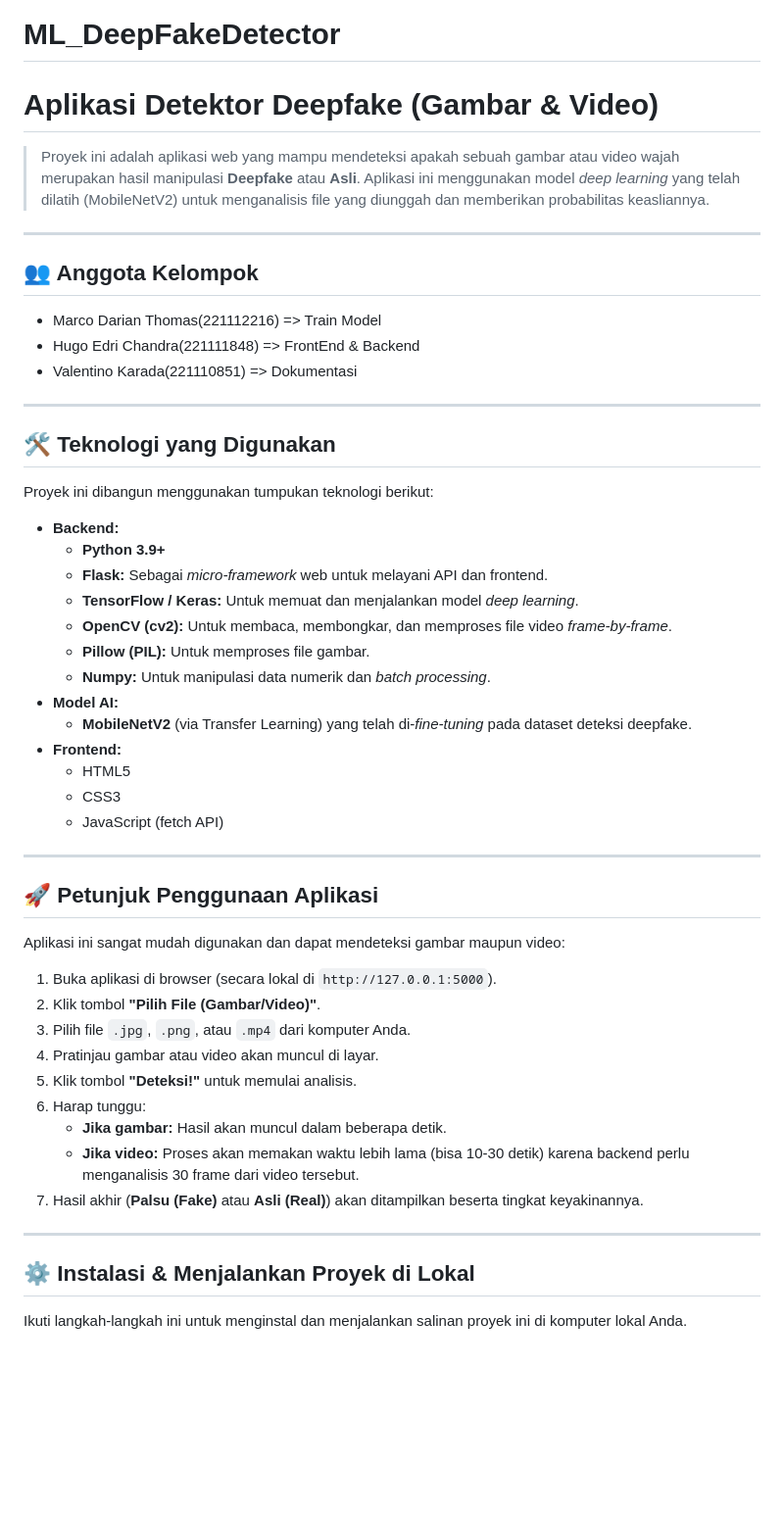
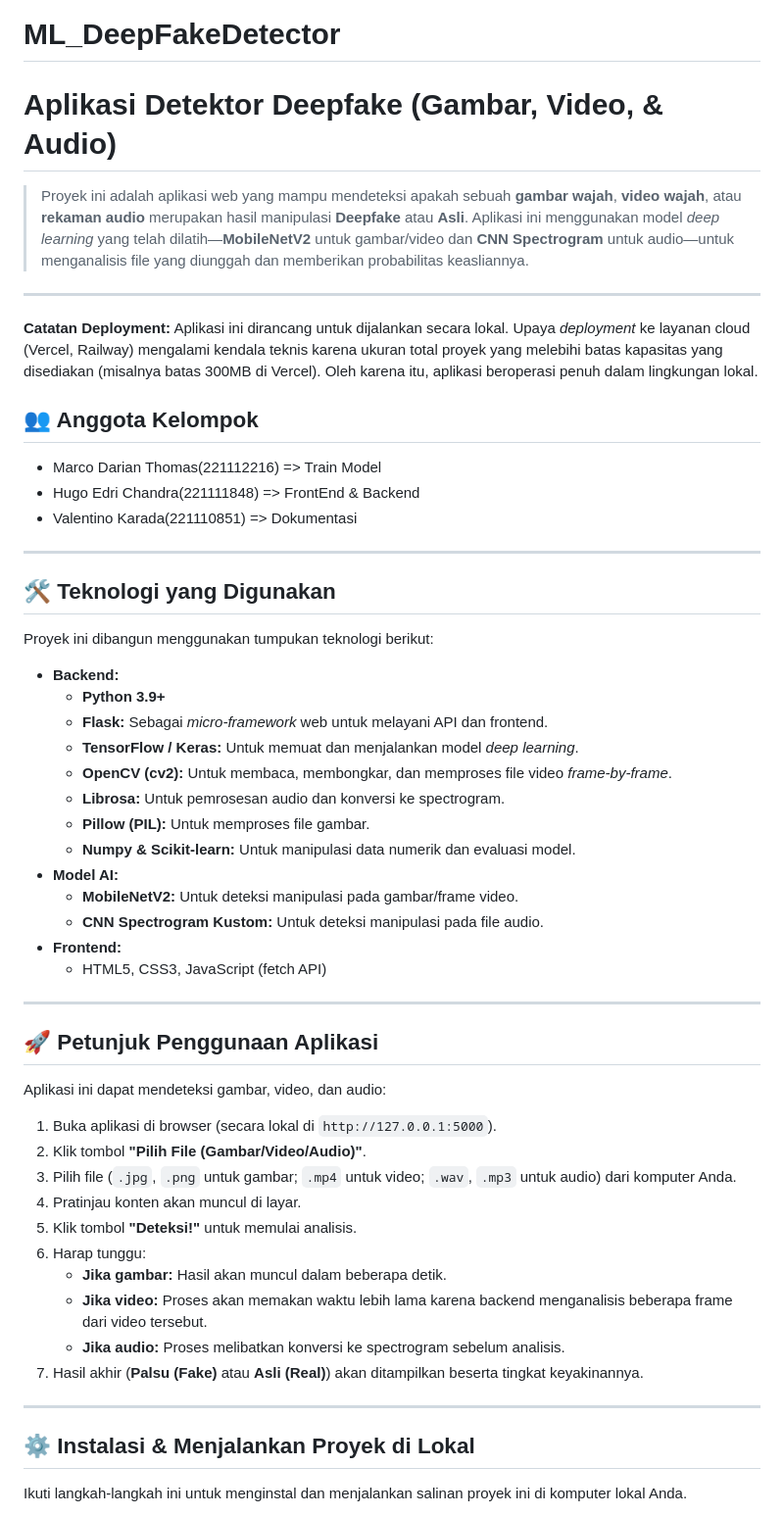
Before and after one commit to KaradaVal/ML_DeepFakeDetector, a Markdown page: README.md, the part around one of its changes. Shown at 98% size. Rendered like a GitHub page; blank space fills up the shorter version.

```diff
--- a/README.md
+++ b/README.md
@@ -1,15 +1,15 @@
 # ML_DeepFakeDetector
-# Aplikasi Detektor Deepfake (Gambar & Video)
+# Aplikasi Detektor Deepfake (Gambar, Video, & Audio)
 
-> Proyek ini adalah aplikasi web yang mampu mendeteksi apakah sebuah gambar atau video wajah merupakan hasil manipulasi **Deepfake** atau **Asli**. Aplikasi ini menggunakan model *deep learning* yang telah dilatih (MobileNetV2) untuk menganalisis file yang diunggah dan memberikan probabilitas keasliannya.
+> Proyek ini adalah aplikasi web yang mampu mendeteksi apakah sebuah **gambar wajah**, **video wajah**, atau **rekaman audio** merupakan hasil manipulasi **Deepfake** atau **Asli**. Aplikasi ini menggunakan model *deep learning* yang telah dilatih—**MobileNetV2** untuk gambar/video dan **CNN Spectrogram** untuk audio—untuk menganalisis file yang diunggah dan memberikan probabilitas keasliannya.
 ---
+**Catatan Deployment:** Aplikasi ini dirancang untuk dijalankan secara lokal. Upaya *deployment* ke layanan cloud (Vercel, Railway) mengalami kendala teknis karena ukuran total proyek yang melebihi batas kapasitas yang disediakan (misalnya batas 300MB di Vercel). Oleh karena itu, aplikasi beroperasi penuh dalam lingkungan lokal.
 
 ## 👥 Anggota Kelompok
 * Marco Darian Thomas(221112216) => Train Model
 * Hugo Edri Chandra(221111848) => FrontEnd & Backend
 * Valentino Karada(221110851) => Dokumentasi
 ---
-
 ## 🛠️ Teknologi yang Digunakan
 Proyek ini dibangun menggunakan tumpukan teknologi berikut:
 * **Backend:**
@@ -17,29 +17,28 @@ Proyek ini dibangun menggunakan tumpukan teknologi berikut:
     * **Flask:** Sebagai *micro-framework* web untuk melayani API dan frontend.
     * **TensorFlow / Keras:** Untuk memuat dan menjalankan model *deep learning*.
     * **OpenCV (cv2):** Untuk membaca, membongkar, dan memproses file video *frame-by-frame*.
+    * **Librosa:** Untuk pemrosesan audio dan konversi ke spectrogram.
     * **Pillow (PIL):** Untuk memproses file gambar.
-    * **Numpy:** Untuk manipulasi data numerik dan *batch processing*.
+    * **Numpy & Scikit-learn:** Untuk manipulasi data numerik dan evaluasi model.
 * **Model AI:**
-    * **MobileNetV2** (via Transfer Learning) yang telah di-*fine-tuning* pada dataset deteksi deepfake.
+    * **MobileNetV2:** Untuk deteksi manipulasi pada gambar/frame video.
+    * **CNN Spectrogram Kustom:** Untuk deteksi manipulasi pada file audio.
 * **Frontend:**
-    * HTML5
-    * CSS3
-    * JavaScript (fetch API)
+    * HTML5, CSS3, JavaScript (fetch API)
 ---
-
 ## 🚀 Petunjuk Penggunaan Aplikasi
-Aplikasi ini sangat mudah digunakan dan dapat mendeteksi gambar maupun video:
+Aplikasi ini dapat mendeteksi gambar, video, dan audio:
 1.  Buka aplikasi di browser (secara lokal di `http://127.0.0.1:5000`).
-2.  Klik tombol **"Pilih File (Gambar/Video)"**.
-3.  Pilih file `.jpg`, `.png`, atau `.mp4` dari komputer Anda.
-4.  Pratinjau gambar atau video akan muncul di layar.
+2.  Klik tombol **"Pilih File (Gambar/Video/Audio)"**.
+3.  Pilih file (`.jpg`, `.png` untuk gambar; `.mp4` untuk video; `.wav`, `.mp3` untuk audio) dari komputer Anda.
+4.  Pratinjau konten akan muncul di layar.
 5.  Klik tombol **"Deteksi!"** untuk memulai analisis.
 6.  Harap tunggu:
     * **Jika gambar:** Hasil akan muncul dalam beberapa detik.
-    * **Jika video:** Proses akan memakan waktu lebih lama (bisa 10-30 detik) karena backend perlu menganalisis 30 frame dari video tersebut.
+    * **Jika video:** Proses akan memakan waktu lebih lama karena backend menganalisis beberapa frame dari video tersebut.
+    * **Jika audio:** Proses melibatkan konversi ke spectrogram sebelum analisis.
 7.  Hasil akhir (**Palsu (Fake)** atau **Asli (Real)**) akan ditampilkan beserta tingkat keyakinannya.
 ---
-
 ## ⚙️ Instalasi & Menjalankan Proyek di Lokal
 Ikuti langkah-langkah ini untuk menginstal dan menjalankan salinan proyek ini di komputer lokal Anda.
 
```
Also changed, not shown: other parts of README.md (+7 -4 lines).
